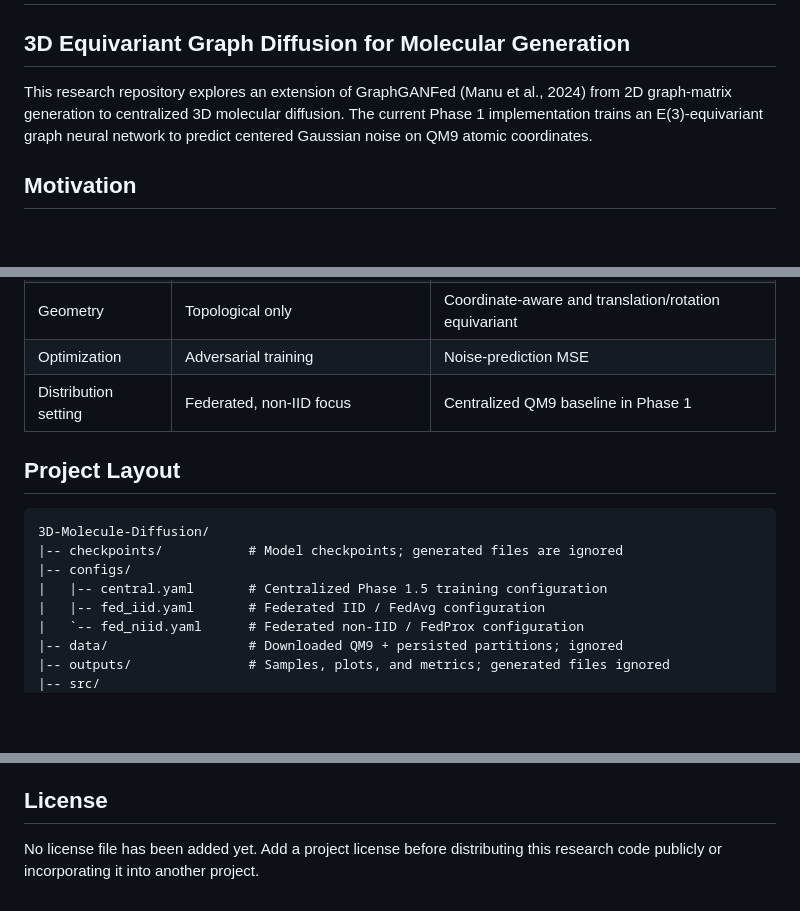
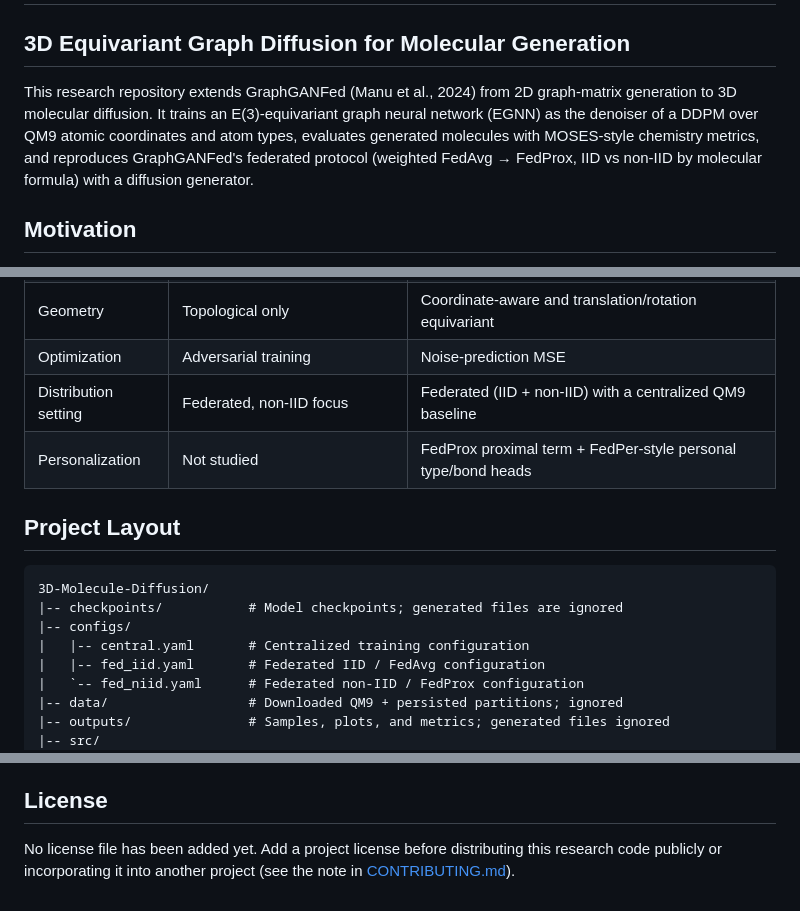
Before and after one commit to Myself-Praveen/3D-Molecule-Diffusion, a Markdown page: README.md, 3 parts joined by grey strips. GitHub-like rendering; blank space fills up the shorter version.

```diff
--- a/README.md
+++ b/README.md
@@ -2,7 +2,7 @@
 
 ## 3D Equivariant Graph Diffusion for Molecular Generation
 
-This research repository explores an extension of GraphGANFed (Manu et al., 2024) from 2D graph-matrix generation to centralized 3D molecular diffusion. The current Phase 1 implementation trains an E(3)-equivariant graph neural network to predict centered Gaussian noise on QM9 atomic coordinates.
+This research repository extends GraphGANFed (Manu et al., 2024) from 2D graph-matrix generation to 3D molecular diffusion. It trains an E(3)-equivariant graph neural network (EGNN) as the denoiser of a DDPM over QM9 atomic coordinates and atom types, evaluates generated molecules with MOSES-style chemistry metrics, and reproduces GraphGANFed's federated protocol (weighted FedAvg → FedProx, IID vs non-IID by molecular formula) with a diffusion generator.
 
 ## Motivation
 
@@ -27,7 +27,8 @@ Phases 1.5–3 of the implementation plan (`.idea/03_implementation_plan.md`) ar
 | Generator | MLP within a WGAN-GP pipeline | EGNN denoiser within a DDPM pipeline |
 | Geometry | Topological only | Coordinate-aware and translation/rotation equivariant |
 | Optimization | Adversarial training | Noise-prediction MSE |
-| Distribution setting | Federated, non-IID focus | Centralized QM9 baseline in Phase 1 |
+| Distribution setting | Federated, non-IID focus | Federated (IID + non-IID) with a centralized QM9 baseline |
+| Personalization | Not studied | FedProx proximal term + FedPer-style personal type/bond heads |
 
 ## Project Layout
 
@@ -35,7 +36,7 @@ Phases 1.5–3 of the implementation plan (`.idea/03_implementation_plan.md`) ar
 3D-Molecule-Diffusion/
 |-- checkpoints/           # Model checkpoints; generated files are ignored
 |-- configs/
-|   |-- central.yaml       # Centralized Phase 1.5 training configuration
+|   |-- central.yaml       # Centralized training configuration
 |   |-- fed_iid.yaml       # Federated IID / FedAvg configuration
 |   `-- fed_niid.yaml      # Federated non-IID / FedProx configuration
 |-- data/                  # Downloaded QM9 + persisted partitions; ignored
@@ -166,4 +198,4 @@ Per-round server loss, per-client losses, validation loss, and periodic DDIM sam
 
 ## License
 
-No license file has been added yet. Add a project license before distributing this research code publicly or incorporating it into another project.
+No license file has been added yet. Add a project license before distributing this research code publicly or incorporating it into another project (see the note in [CONTRIBUTING.md](CONTRIBUTING.md)).
```
Also changed, not shown: other parts of README.md (+41 -10 lines), CODE_OF_CONDUCT.md (added, +72 -0 lines), CONTRIBUTING.md (added, +102 -0 lines).
